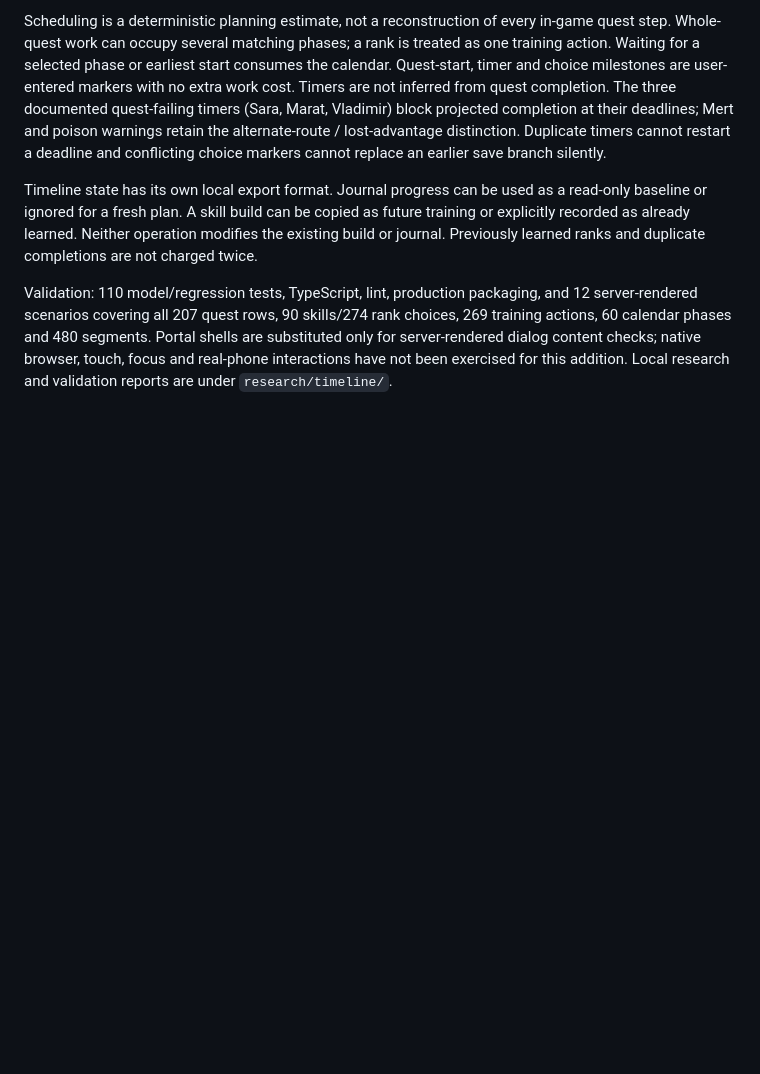
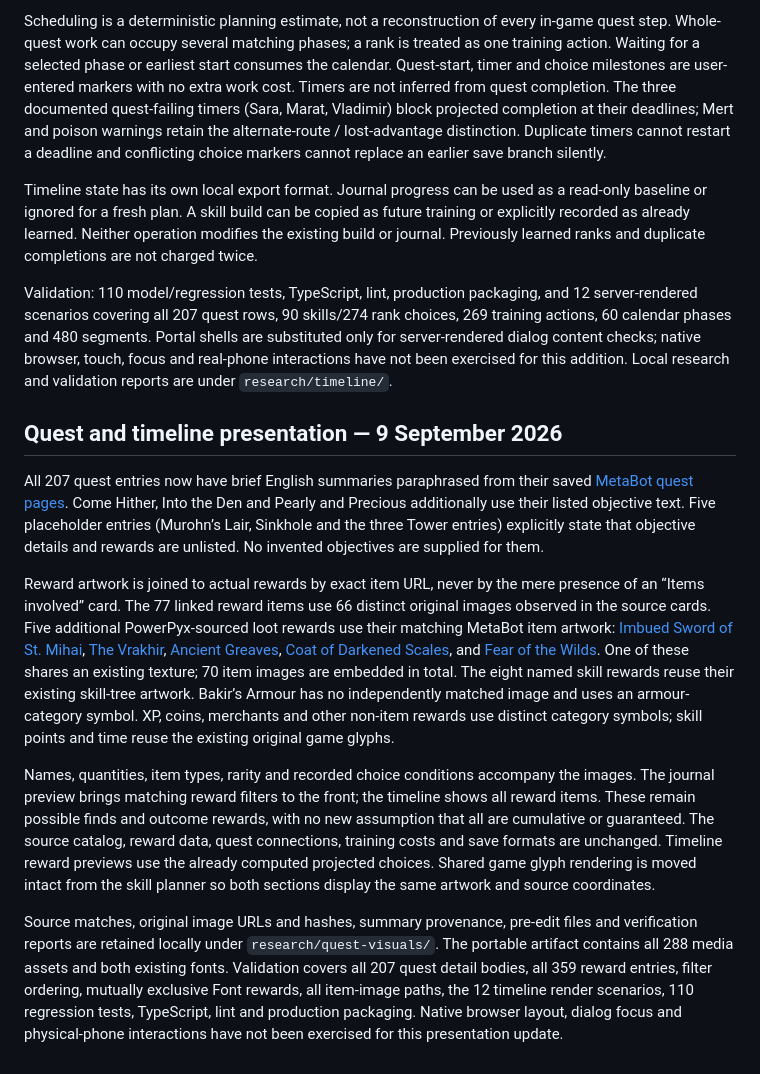
Before and after one commit to nikburnt/dawnwalker, a Markdown page: SOURCES.md, the part around the change. Drawn GitHub-style; blank space fills up the shorter version.

```diff
--- a/SOURCES.md
+++ b/SOURCES.md
@@ -364,3 +364,14 @@ Scheduling is a deterministic planning estimate, not a reconstruction of every i
 Timeline state has its own local export format. Journal progress can be used as a read-only baseline or ignored for a fresh plan. A skill build can be copied as future training or explicitly recorded as already learned. Neither operation modifies the existing build or journal. Previously learned ranks and duplicate completions are not charged twice.
 
 Validation: 110 model/regression tests, TypeScript, lint, production packaging, and 12 server-rendered scenarios covering all 207 quest rows, 90 skills/274 rank choices, 269 training actions, 60 calendar phases and 480 segments. Portal shells are substituted only for server-rendered dialog content checks; native browser, touch, focus and real-phone interactions have not been exercised for this addition. Local research and validation reports are under `research/timeline/`.
+
+
+## Quest and timeline presentation — 9 September 2026
+
+All 207 quest entries now have brief English summaries paraphrased from their saved [MetaBot quest pages](https://metabot.gg/en/dawnwalker/quests). Come Hither, Into the Den and Pearly and Precious additionally use their listed objective text. Five placeholder entries (Murohn’s Lair, Sinkhole and the three Tower entries) explicitly state that objective details and rewards are unlisted. No invented objectives are supplied for them.
+
+Reward artwork is joined to actual rewards by exact item URL, never by the mere presence of an “Items involved” card. The 77 linked reward items use 66 distinct original images observed in the source cards. Five additional PowerPyx-sourced loot rewards use their matching MetaBot item artwork: [Imbued Sword of St. Mihai](https://metabot.gg/en/dawnwalker/items/imbued-sword-of-st-mihai), [The Vrakhir](https://metabot.gg/en/dawnwalker/items/the-vrakhir), [Ancient Greaves](https://metabot.gg/en/dawnwalker/items/ancient-greaves), [Coat of Darkened Scales](https://metabot.gg/en/dawnwalker/items/coat-of-darkened-scales), and [Fear of the Wilds](https://metabot.gg/en/dawnwalker/items/fear-of-the-wilds). One of these shares an existing texture; 70 item images are embedded in total. The eight named skill rewards reuse their existing skill-tree artwork. Bakir’s Armour has no independently matched image and uses an armour-category symbol. XP, coins, merchants and other non-item rewards use distinct category symbols; skill points and time reuse the existing original game glyphs.
+
+Names, quantities, item types, rarity and recorded choice conditions accompany the images. The journal preview brings matching reward filters to the front; the timeline shows all reward items. These remain possible finds and outcome rewards, with no new assumption that all are cumulative or guaranteed. The source catalog, reward data, quest connections, training costs and save formats are unchanged. Timeline reward previews use the already computed projected choices. Shared game glyph rendering is moved intact from the skill planner so both sections display the same artwork and source coordinates.
+
+Source matches, original image URLs and hashes, summary provenance, pre-edit files and verification reports are retained locally under `research/quest-visuals/`. The portable artifact contains all 288 media assets and both existing fonts. Validation covers all 207 quest detail bodies, all 359 reward entries, filter ordering, mutually exclusive Font rewards, all item-image paths, the 12 timeline render scenarios, 110 regression tests, TypeScript, lint and production packaging. Native browser layout, dialog focus and physical-phone interactions have not been exercised for this presentation update.
```
Also changed, not shown: README.md (+3 -0 lines).
